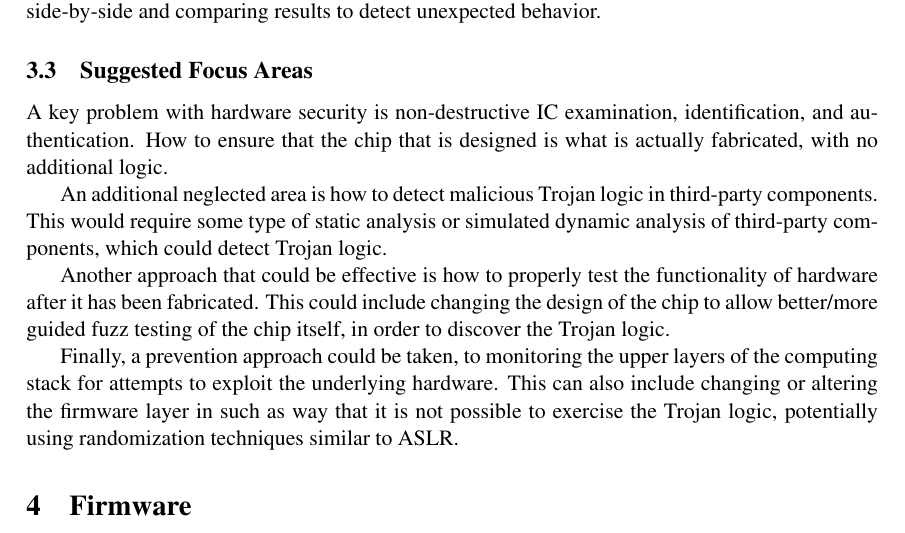
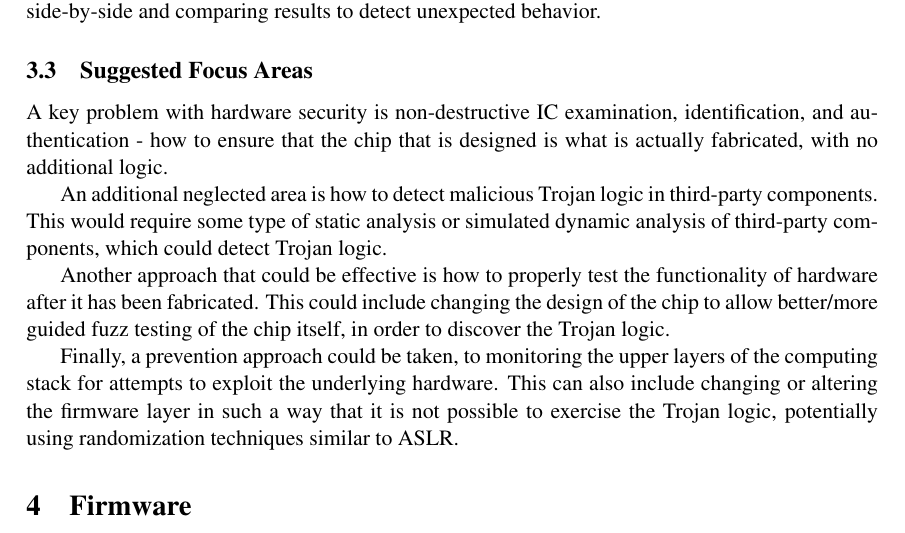
Before and after one commit to TDA/tpcp_paper, a LaTeX document (paper.tex): part of page 4 of 30, cut so that both start at the same text. Compiled offline with pdfLaTeX.

Commit message:
updated .gitignore, and fixed till 3.3

```diff
--- a/paper.tex
+++ b/paper.tex
@@ -271,7 +271,7 @@ behavior.
 \subsection{Suggested Focus Areas}
 
 A key problem with hardware security is non-destructive IC
-examination, identification, and authentication. How to ensure that
+examination, identification, and authentication - how to ensure that
 the chip that is designed is what is actually fabricated, with no
 additional logic.
 
@@ -289,7 +289,7 @@ logic.
 Finally, a prevention approach could be taken, to monitoring the upper
 layers of the computing stack for attempts to exploit the underlying
 hardware. This can also include changing or altering the firmware
-layer in such as way that it is not possible to exercise the Trojan
+layer in such a way that it is not possible to exercise the Trojan
 logic, potentially using randomization techniques similar to ASLR.
 
 \section{Firmware}
```
Also changed, not shown: paper.bbl (deleted), paper.pdf (deleted), 2 other files.
